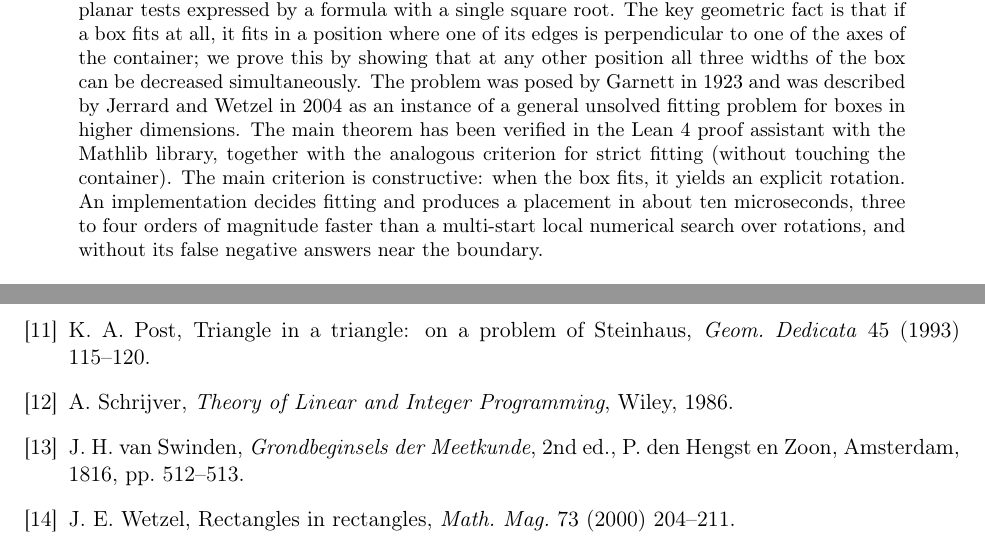
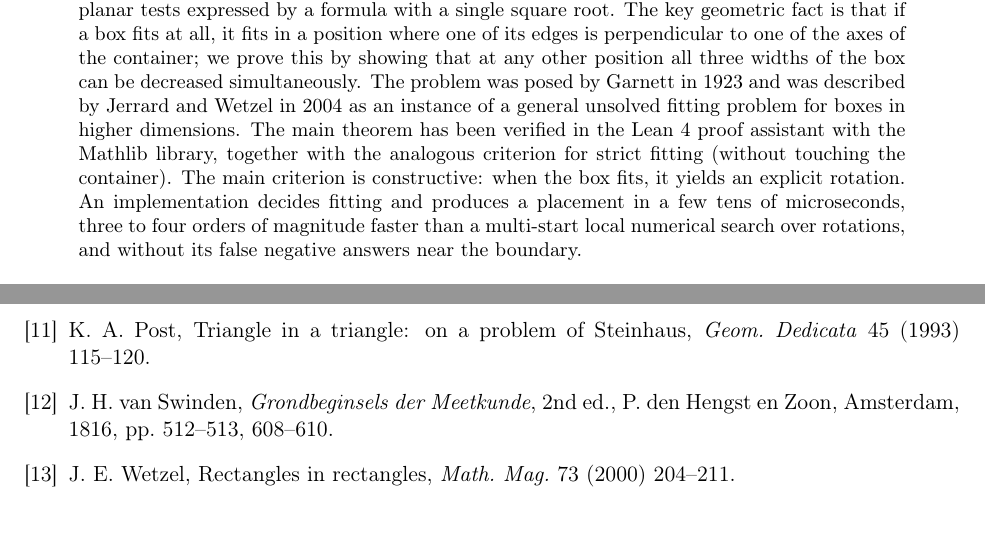
Before and after one commit to MikhailLevit1987/box-in-box, a LaTeX paper (paper/box-in-box-en.tex): two parts of pages 1 and 10 of 10, joined at a grey line, cut so that both start at the same text. Compiled offline with pdfLaTeX.

Commit message:
Bibliography: Motzkin's Satz D6, van Swinden pp. 608-610 (Nieuwland's solution), Schrijver dropped; abstract: a few tens of microseconds

```diff
--- a/paper/box-in-box-en.tex
+++ b/paper/box-in-box-en.tex
@@ -58,7 +58,7 @@ Wetzel in 2004 as an instance of a general unsolved fitting problem for boxes in
 higher dimensions. The main theorem has been verified in the Lean~4 proof assistant with the Mathlib
 library, together with the analogous criterion for strict fitting (without touching the container).
 The main criterion is constructive: when the box fits, it yields an explicit rotation. An implementation decides fitting and produces a
-placement in about ten microseconds, three to four orders of magnitude faster than a multi-start
+placement in a few tens of microseconds, three to four orders of magnitude faster than a multi-start
 local numerical search over rotations, and without its false negative answers near the boundary.
 \end{abstract}
 
@@ -586,8 +586,7 @@ $0,1,2$). The command \texttt{\#print axioms Boxes.fits\_iff\_NC} reports only t
 \bibitem{MartinStephenson1989} R.~R.~Martin, P.~C.~Stephenson, Containment algorithms for objects in rectangular boxes, in: \emph{Theory and Practice of Geometric Modeling}, Springer, 1989, 307--325.
 \bibitem{Motzkin1936} T.~S.~Motzkin, \emph{Beitr\"age zur Theorie der linearen Ungleichungen}, Dissertation, Universit\"at Basel, Azriel, Jerusalem, 1936.
 \bibitem{Post1993} K.~A.~Post, Triangle in a triangle: on a problem of Steinhaus, \emph{Geom. Dedicata} 45 (1993) 115--120.
-\bibitem{Schrijver1986} A.~Schrijver, \emph{Theory of Linear and Integer Programming}, Wiley, 1986.
-\bibitem{vanSwinden1816} J.~H.~van Swinden, \emph{Grondbeginsels der Meetkunde}, 2nd ed., P.~den Hengst en Zoon, Amsterdam, 1816, pp.~512--513.
+\bibitem{vanSwinden1816} J.~H.~van Swinden, \emph{Grondbeginsels der Meetkunde}, 2nd ed., P.~den Hengst en Zoon, Amsterdam, 1816, pp.~512--513, 608--610.
 \bibitem{Wetzel2000} J.~E.~Wetzel, Rectangles in rectangles, \emph{Math. Mag.} 73 (2000) 204--211.
 \end{thebibliography}
 
```
Also changed, not shown: paper/box-in-box-ru.tex (+3 -4 lines), paper/box-in-box-en.pdf, paper/box-in-box-ru.pdf, paper/box-in-box-en.tex (2 more changed lines).
